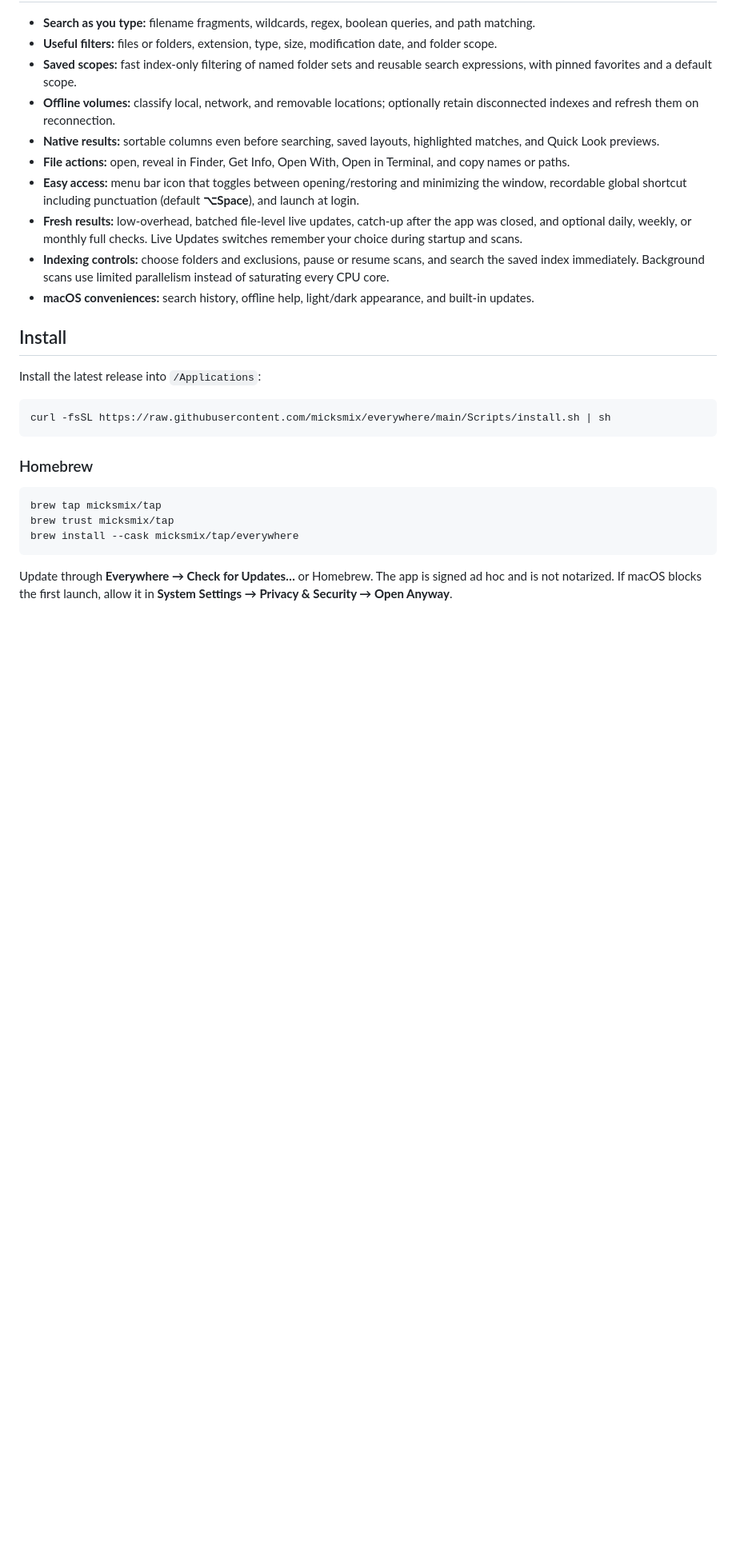
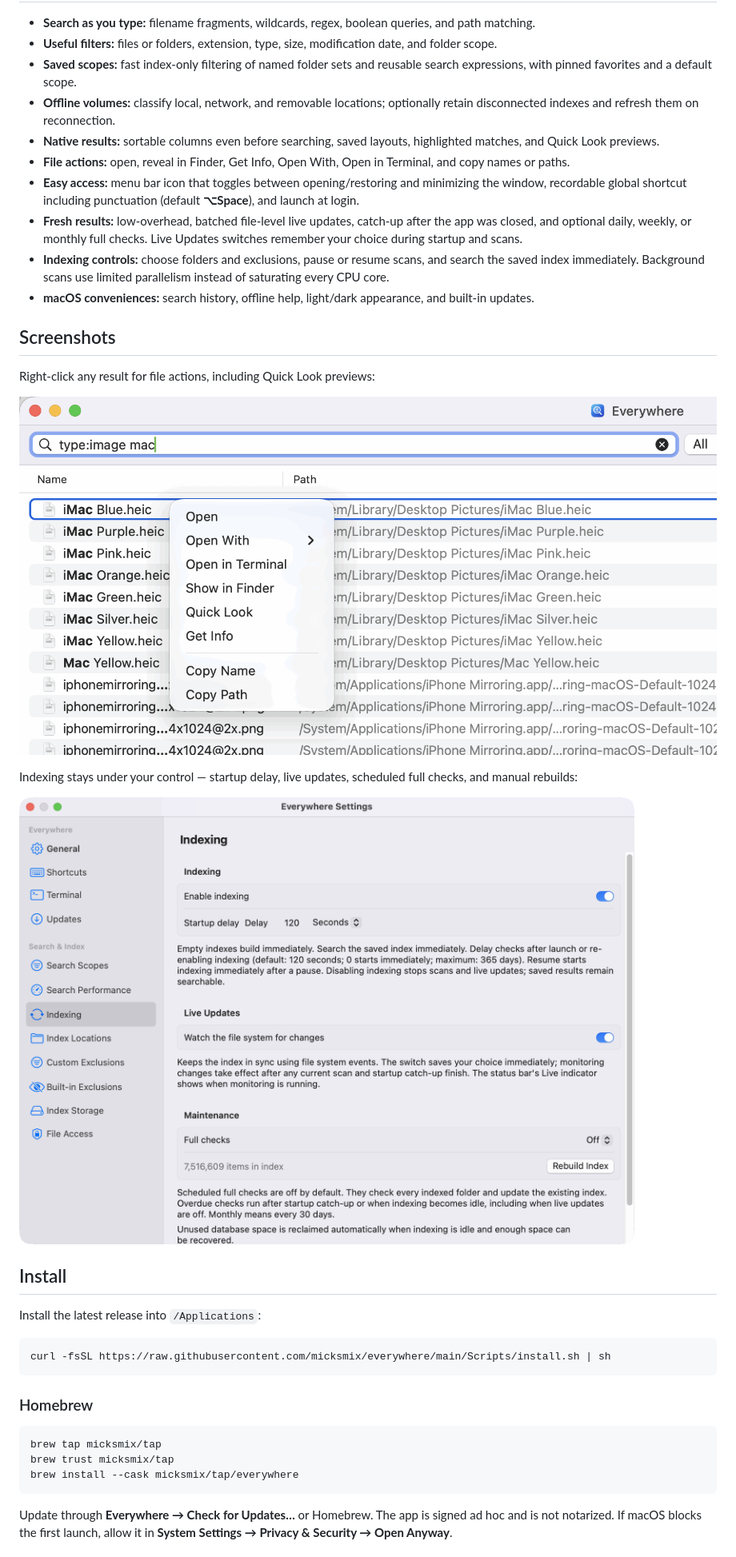
Before and after one commit to micksmix/everywhere, a Markdown page: README.md, the part around one of its changes. Shown at 80% size. GitHub-like rendering; pictures changed too: docs/everywhere-02.png, docs/everywhere-03.png; blank space fills up the shorter version.

Commit message:
preparing

```diff
--- a/README.md
+++ b/README.md
@@ -17,6 +17,16 @@ that indexes filenames and metadata, so you can find files without searching the
 - **Fresh results:** low-overhead, batched file-level live updates, catch-up after the app was closed, and optional daily, weekly, or monthly full checks. Live Updates switches remember your choice during startup and scans.
 - **Indexing controls:** choose folders and exclusions, pause or resume scans, and search the saved index immediately. Background scans use limited parallelism instead of saturating every CPU core.
 - **macOS conveniences:** search history, offline help, light/dark appearance, and built-in updates.
+
+## Screenshots
+
+Right-click any result for file actions, including Quick Look previews:
+
+![Context menu with Open, Open With, Open in Terminal, Show in Finder, Quick Look, Get Info, and copy actions](docs/everywhere-02.png)
+
+Indexing stays under your control — startup delay, live updates, scheduled full checks, and manual rebuilds:
+
+![Settings Indexing pane with indexing enable and startup delay, live updates, full checks, and rebuild controls](docs/everywhere-03.png)
 
 ## Install
 
```
Also changed, not shown: other parts of README.md (+1 -1 lines), docs/everywhere-01.png.
